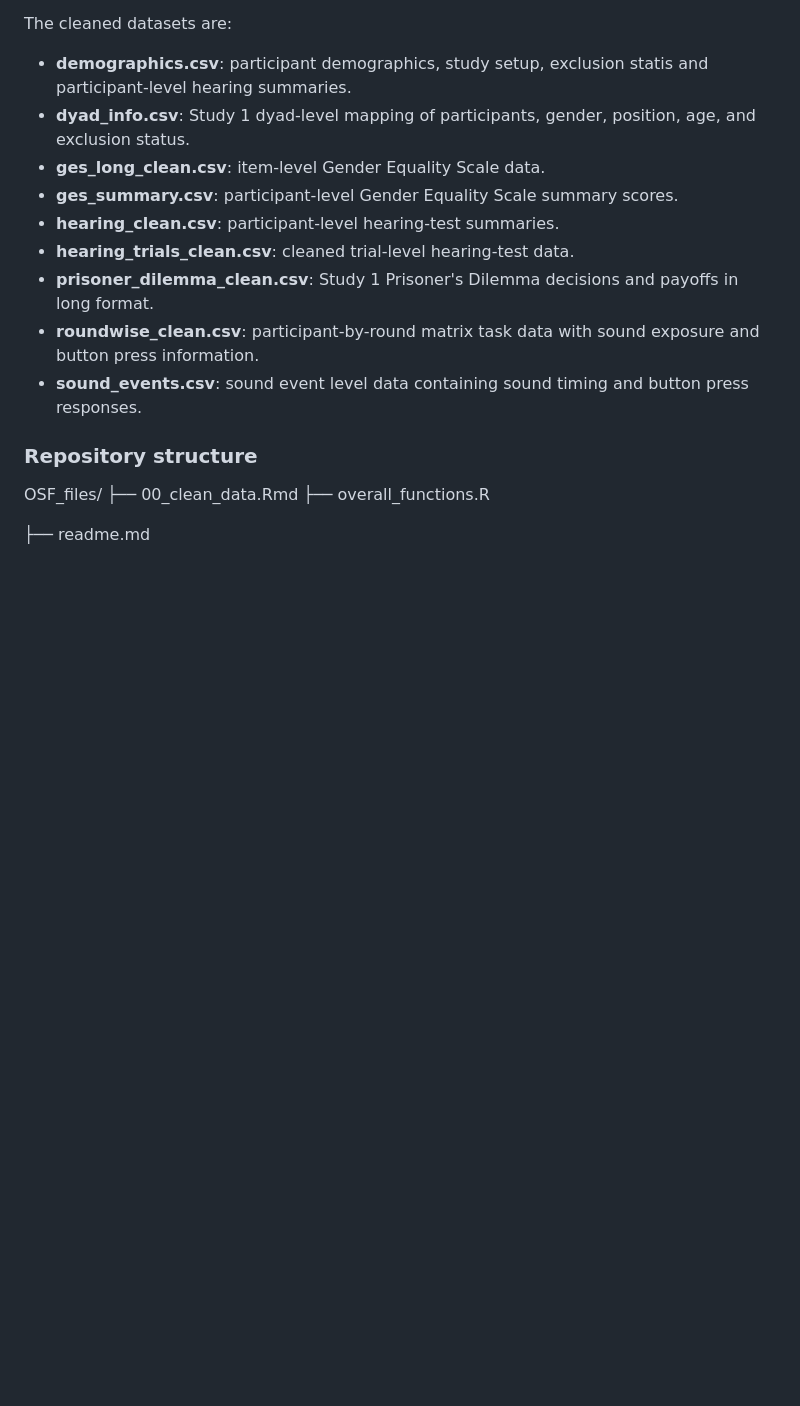
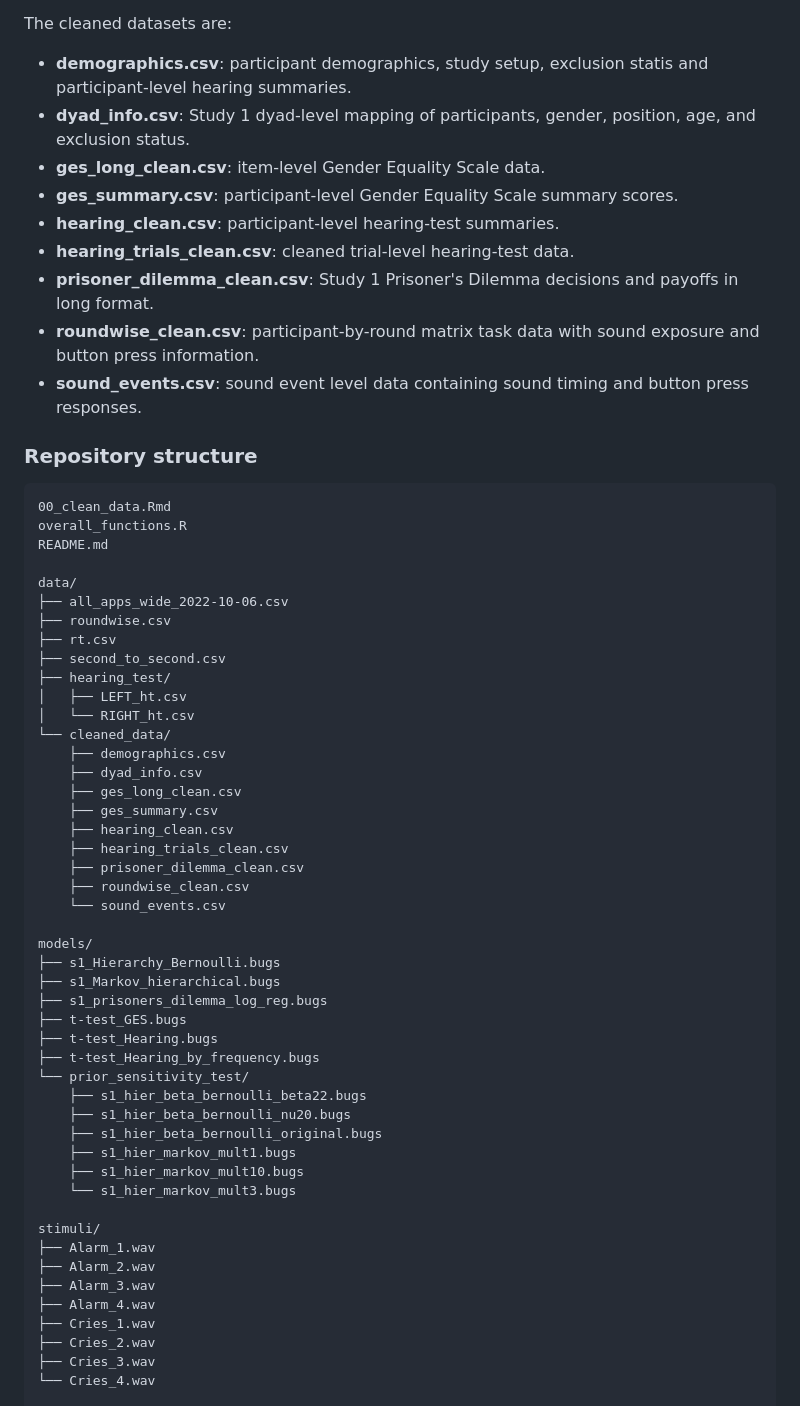
Before and after one commit to msthomasen/infant-cry-response, a Markdown page: README.md, the part around one of its changes. Rendered like a GitHub page; blank space fills up the shorter version.

````diff
--- a/README.md
+++ b/README.md
@@ -50,13 +50,54 @@ The cleaned datasets are:
 
 
 
-### **Repository structure**
+### Repository structure
 
+```text
+00_clean_data.Rmd
+overall_functions.R
+README.md
 
+data/
+├── all_apps_wide_2022-10-06.csv
+├── roundwise.csv
+├── rt.csv
+├── second_to_second.csv
+├── hearing_test/
+│   ├── LEFT_ht.csv
+│   └── RIGHT_ht.csv
+└── cleaned_data/
+    ├── demographics.csv
+    ├── dyad_info.csv
+    ├── ges_long_clean.csv
+    ├── ges_summary.csv
+    ├── hearing_clean.csv
+    ├── hearing_trials_clean.csv
+    ├── prisoner_dilemma_clean.csv
+    ├── roundwise_clean.csv
+    └── sound_events.csv
 
-OSF\_files/
-├── 00\_clean\_data.Rmd
-├── overall\_functions.R
+models/
+├── s1_Hierarchy_Bernoulli.bugs
+├── s1_Markov_hierarchical.bugs
+├── s1_prisoners_dilemma_log_reg.bugs
+├── t-test_GES.bugs
+├── t-test_Hearing.bugs
+├── t-test_Hearing_by_frequency.bugs
+└── prior_sensitivity_test/
+    ├── s1_hier_beta_bernoulli_beta22.bugs
+    ├── s1_hier_beta_bernoulli_nu20.bugs
+    ├── s1_hier_beta_bernoulli_original.bugs
+    ├── s1_hier_markov_mult1.bugs
+    ├── s1_hier_markov_mult10.bugs
+    └── s1_hier_markov_mult3.bugs
 
-├── readme.md
+stimuli/
+├── Alarm_1.wav
+├── Alarm_2.wav
+├── Alarm_3.wav
+├── Alarm_4.wav
+├── Cries_1.wav
+├── Cries_2.wav
+├── Cries_3.wav
+└── Cries_4.wav
 
````
Also changed, not shown: other parts of README.md (+68 -119 lines).
